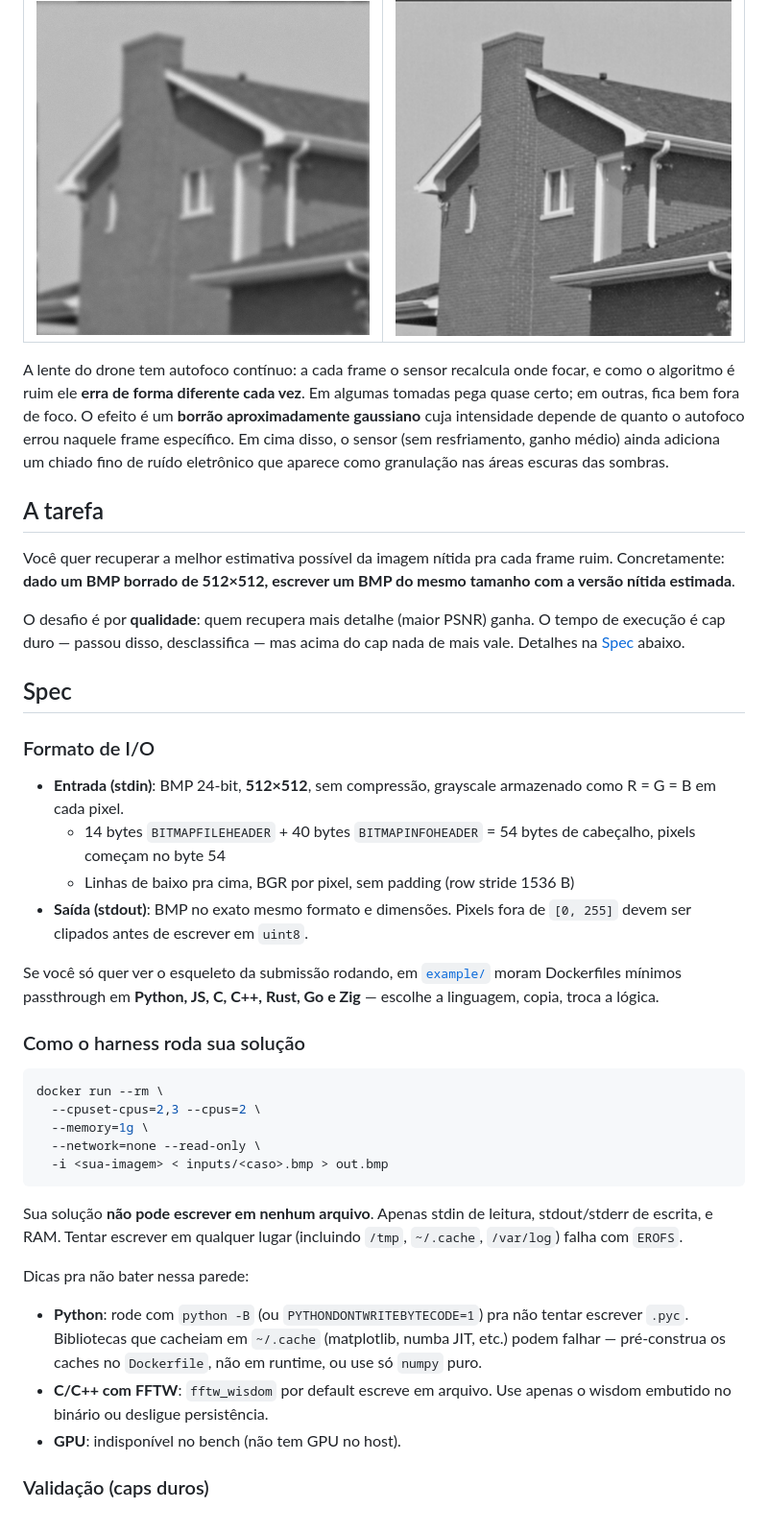
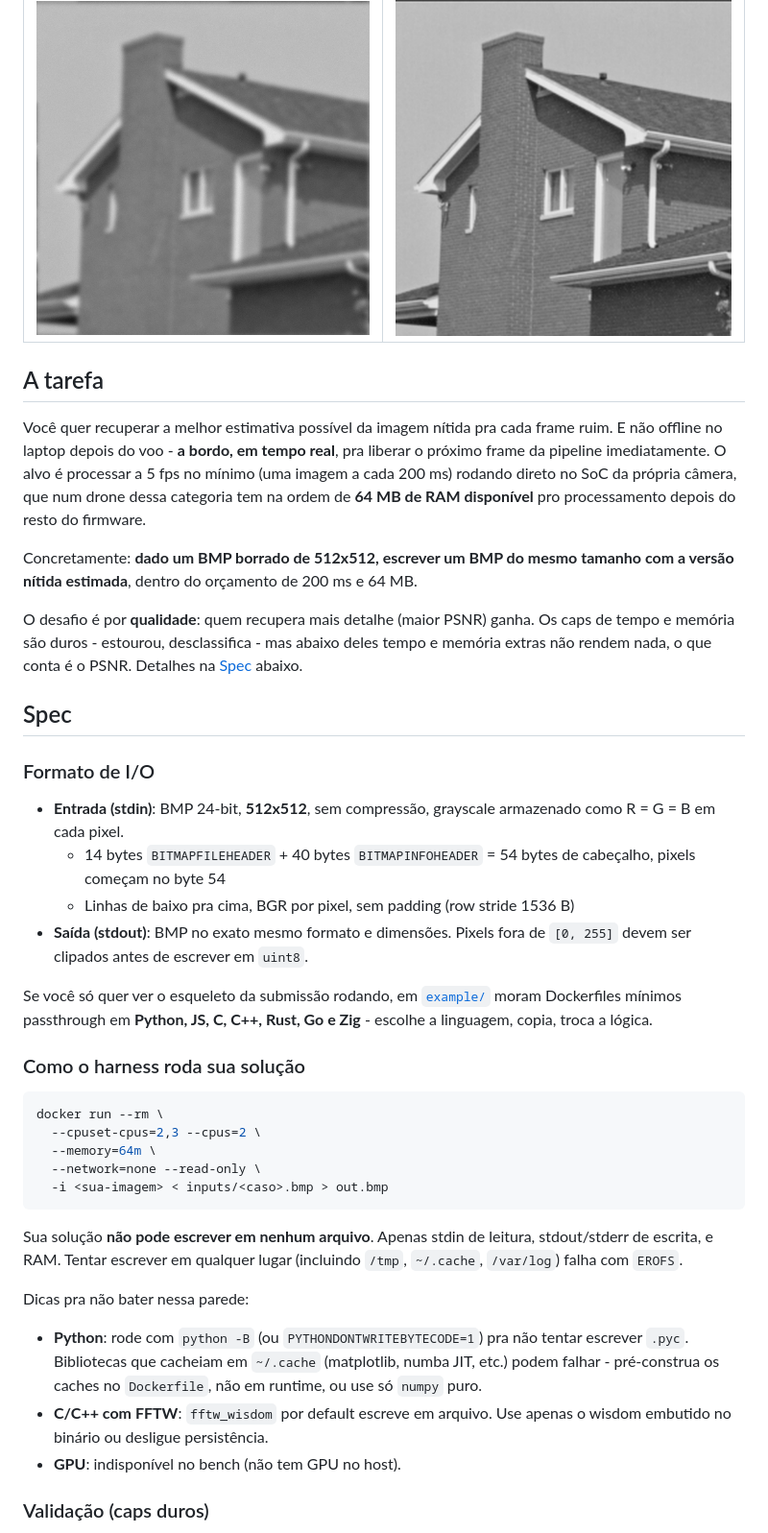
Before and after one commit to gabrielzschmitz/acelerado-desafios, a Markdown page: 2026-05-deblur/README.md, the part around one of its changes. Shown at 96% size. Drawn GitHub-style.

````diff
--- a/2026-05-deblur/README.md
+++ b/2026-05-deblur/README.md
@@ -17,63 +19,50 @@ No software de processamento você descobre o que a comunidade já sabe:
 |:---:|:---:|
 | ![borrado](docs/house_inputs.png) | ![nítido](docs/house_expected.png) |
 
-A lente do drone tem autofoco contínuo: a cada frame o sensor recalcula
-onde focar, e como o algoritmo é ruim ele **erra de forma diferente cada
-vez**. Em algumas tomadas pega quase certo; em outras, fica bem fora de
-foco. O efeito é um **borrão aproximadamente gaussiano** cuja intensidade
-depende de quanto o autofoco errou naquele frame específico. Em cima disso,
-o sensor (sem resfriamento, ganho médio) ainda adiciona um chiado fino de
-ruído eletrônico que aparece como granulação nas áreas escuras das sombras.
-
 ## A tarefa
 
-Você quer recuperar a melhor estimativa possível da imagem nítida pra cada
-frame ruim. Concretamente:
-**dado um BMP borrado de 512×512, escrever um BMP do mesmo tamanho com a
-versão nítida estimada**.
+Você quer recuperar a melhor estimativa possível da imagem nítida pra cada frame ruim.
+E não offline no laptop depois do voo - **a bordo, em tempo real**, pra liberar o próximo frame da pipeline imediatamente.
+O alvo é processar a 5 fps no mínimo (uma imagem a cada 200 ms) rodando direto no SoC da própria câmera, que num drone dessa categoria tem na ordem de **64 MB de RAM disponível** pro processamento depois do resto do firmware.
+
+Concretamente: **dado um BMP borrado de 512x512, escrever um BMP do mesmo tamanho com a versão nítida estimada**, dentro do orçamento de 200 ms e 64 MB.
 
 O desafio é por **qualidade**: quem recupera mais detalhe (maior PSNR) ganha.
-O tempo de execução é cap duro — passou disso, desclassifica — mas acima do
-cap nada de mais vale. Detalhes na [Spec](#spec) abaixo.
+Os caps de tempo e memória são duros - estourou, desclassifica - mas abaixo deles tempo e memória extras não rendem nada, o que conta é o PSNR.
+Detalhes na [Spec](#spec) abaixo.
 
 ## Spec
 
 ### Formato de I/O
 
-- **Entrada (stdin)**: BMP 24-bit, **512×512**, sem compressão, grayscale
-  armazenado como R = G = B em cada pixel.
-  - 14 bytes `BITMAPFILEHEADER` + 40 bytes `BITMAPINFOHEADER` = 54 bytes
-    de cabeçalho, pixels começam no byte 54
+- **Entrada (stdin)**: BMP 24-bit, **512x512**, sem compressão, grayscale armazenado como R = G = B em cada pixel.
+  - 14 bytes `BITMAPFILEHEADER` + 40 bytes `BITMAPINFOHEADER` = 54 bytes de cabeçalho, pixels começam no byte 54
   - Linhas de baixo pra cima, BGR por pixel, sem padding (row stride 1536 B)
-- **Saída (stdout)**: BMP no exato mesmo formato e dimensões. Pixels fora
-  de `[0, 255]` devem ser clipados antes de escrever em `uint8`.
+- **Saída (stdout)**: BMP no exato mesmo formato e dimensões.
+  Pixels fora de `[0, 255]` devem ser clipados antes de escrever em `uint8`.
 
-Se você só quer ver o esqueleto da submissão rodando, em [`example/`](example/)
-moram Dockerfiles mínimos passthrough em **Python, JS, C, C++, Rust, Go e
-Zig** — escolhe a linguagem, copia, troca a lógica.
+Se você só quer ver o esqueleto da submissão rodando, em [`example/`](example/) moram Dockerfiles mínimos passthrough em **Python, JS, C, C++, Rust, Go e Zig** - escolhe a linguagem, copia, troca a lógica.
 
 ### Como o harness roda sua solução
 
 ```bash
 docker run --rm \
   --cpuset-cpus=2,3 --cpus=2 \
-  --memory=1g \
+  --memory=64m \
   --network=none --read-only \
   -i <sua-imagem> < inputs/<caso>.bmp > out.bmp
 ```
 
-Sua solução **não pode escrever em nenhum arquivo**. Apenas stdin de leitura,
-stdout/stderr de escrita, e RAM. Tentar escrever em qualquer lugar (incluindo
-`/tmp`, `~/.cache`, `/var/log`) falha com `EROFS`.
+Sua solução **não pode escrever em nenhum arquivo**.
+Apenas stdin de leitura, stdout/stderr de escrita, e RAM.
+Tentar escrever em qualquer lugar (incluindo `/tmp`, `~/.cache`, `/var/log`) falha com `EROFS`.
 
 Dicas pra não bater nessa parede:
 
-- **Python**: rode com `python -B` (ou `PYTHONDONTWRITEBYTECODE=1`) pra não
-  tentar escrever `.pyc`. Bibliotecas que cacheiam em `~/.cache` (matplotlib,
-  numba JIT, etc.) podem falhar — pré-construa os caches no `Dockerfile`,
-  não em runtime, ou use só `numpy` puro.
-- **C/C++ com FFTW**: `fftw_wisdom` por default escreve em arquivo. Use
-  apenas o wisdom embutido no binário ou desligue persistência.
+- **Python**: rode com `python -B` (ou `PYTHONDONTWRITEBYTECODE=1`) pra não tentar escrever `.pyc`.
+  Bibliotecas que cacheiam em `~/.cache` (matplotlib, numba JIT, etc.) podem falhar - pré-construa os caches no `Dockerfile`, não em runtime, ou use só `numpy` puro.
+- **C/C++ com FFTW**: `fftw_wisdom` por default escreve em arquivo.
+  Use apenas o wisdom embutido no binário ou desligue persistência.
 - **GPU**: indisponível no bench (não tem GPU no host).
 
 ### Validação (caps duros)
````
Also changed, not shown: other parts of 2026-05-deblur/README.md (+65 -72 lines).
